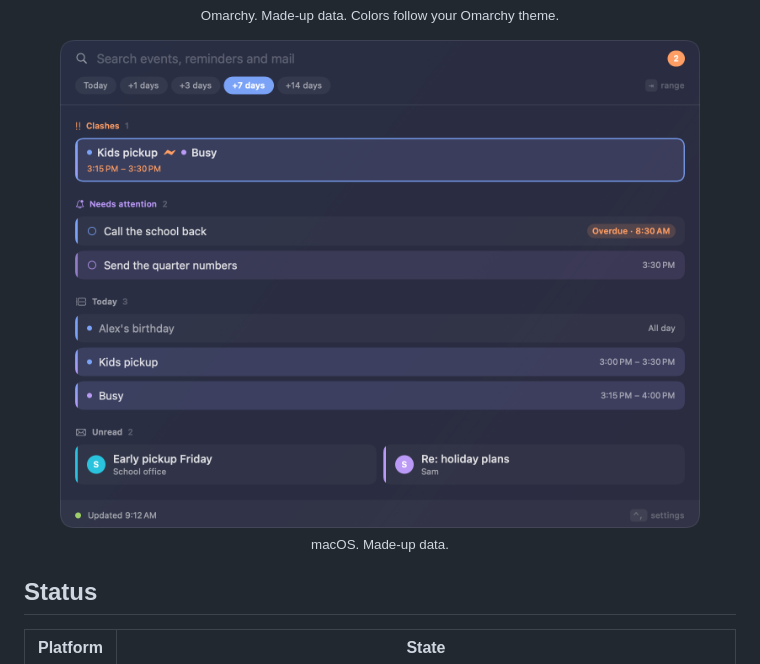
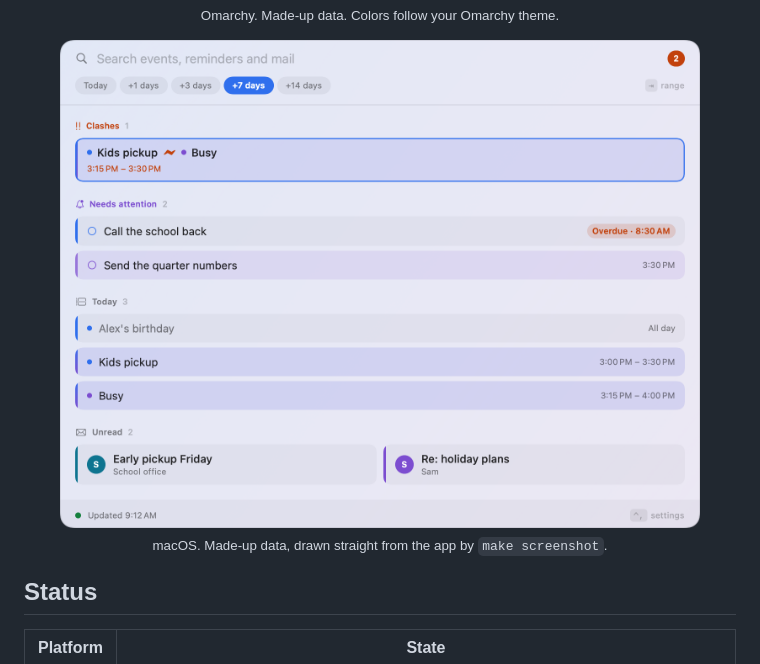
Before and after one commit to georgef-dev/crossroads, a Markdown page: README.md, the part around the change. Drawn GitHub-style; pictures changed too: assets/screenshot-macos.png.

```diff
--- a/README.md
+++ b/README.md
@@ -25,7 +25,7 @@ Everything is searchable, and one keypress opens the event or email where it liv
 
 <p align="center">
   <img src="assets/screenshot-macos.png" alt="Crossroads on macOS: a clash between kids pickup and a work block, the reminders that need attention, today, and unread mail. All data is made up." width="640">
-  <br><sub>macOS. Made-up data.</sub>
+  <br><sub>macOS. Made-up data, drawn straight from the app by <code>make screenshot</code>.</sub>
 </p>
 
 ## Status
```
Also changed, not shown: 6 other files.
